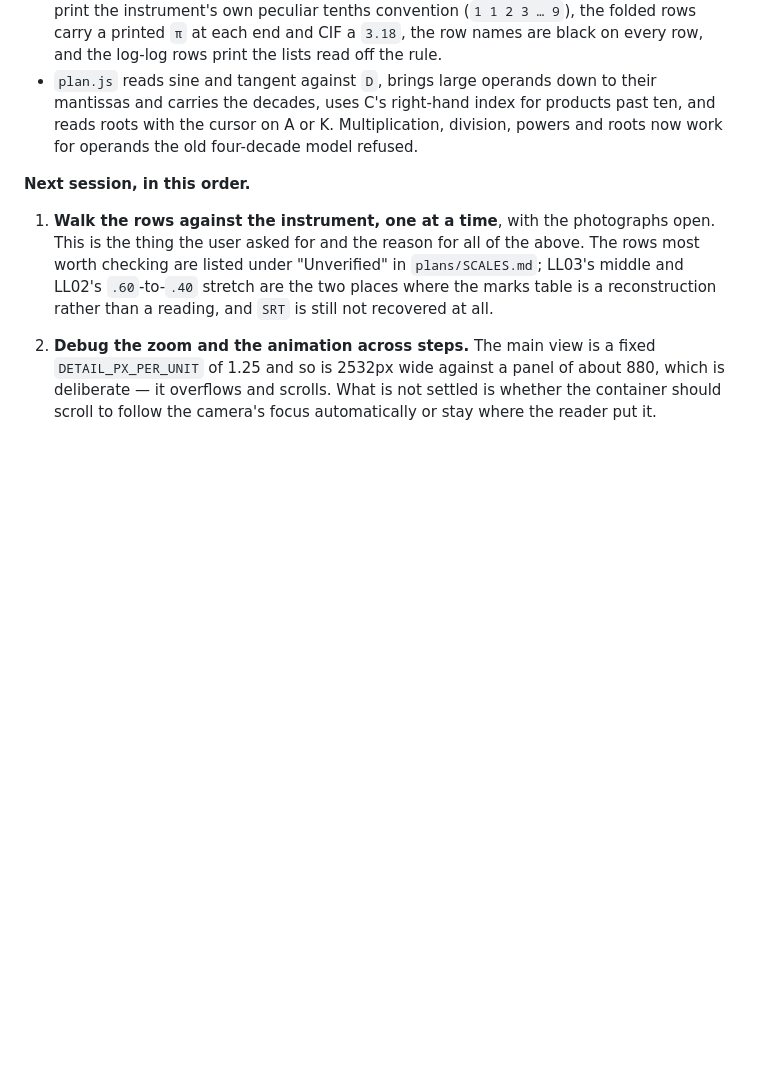
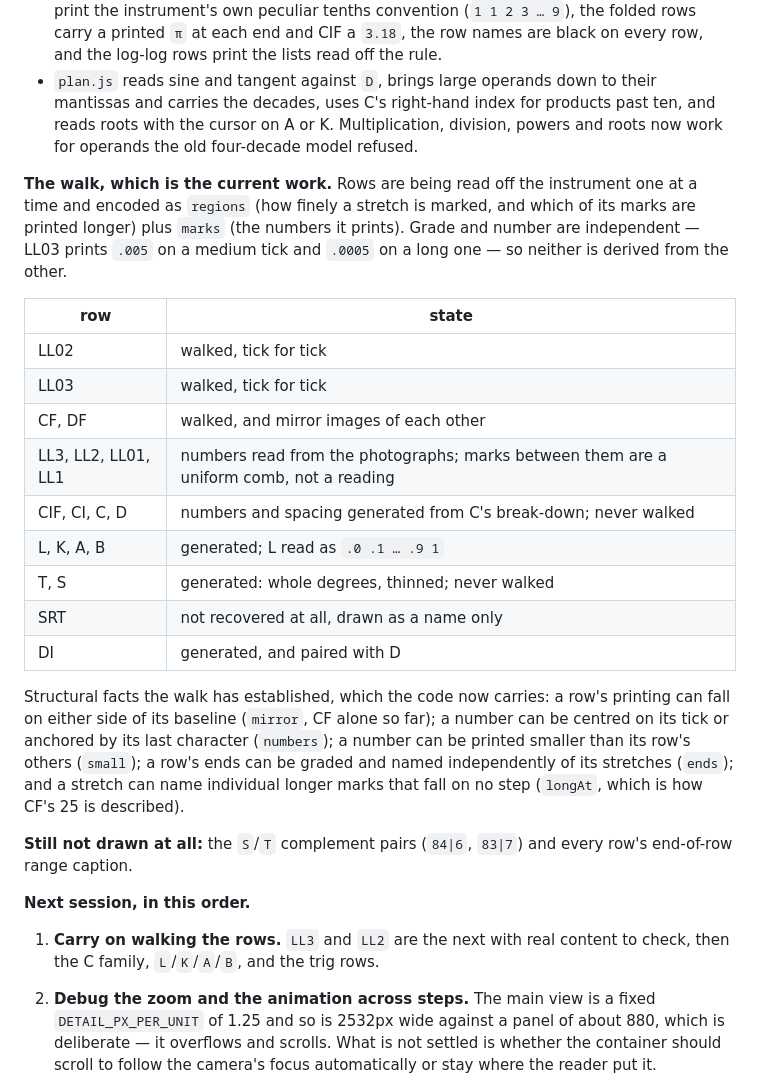
Before and after one commit to anthonyclarka2/anthonyclarka2.github.io, a Markdown page: plans/ISSUES.md, the part around the change. Drawn GitHub-style; blank space fills up the shorter version.

Commit message:
docs(slide-rule): record how far the row-by-row walk has got
The walk is now the work in progress rather than a thing to start, so
plans/ISSUES.md says which rows have been read off the instrument and
which are still generated: LL02, LL03 and the folded pair are walked,
the remaining log-log rows have their numbers read but a comb between
them, and C, D, CIF, CI, L, K, A, B, T and S have never been walked at
all. SRT is still a name with nothing under it.

It also records the structural facts the walk has established, because
they are the reason the model looks the way it does: a row's printing
can fall either side of its baseline, a number can be centred on its
tick or anchored by its last character, a number can be printed
smaller, a row's ends can be graded and named apart from its stretches,
and a stretch can name individual longer marks.

214 tests, no dependencies:
  node --test "tests/**/*.test.js"

Co-Authored-By: OpenCode v2 <5565189+anthonyclarka2@users.noreply.github.com>

```diff
--- a/plans/ISSUES.md
+++ b/plans/ISSUES.md
@@ -398,14 +398,39 @@ The test command is the one in `.github/workflows/pages.yml`.
   past ten, and reads roots with the cursor on A or K. Multiplication, division,
   powers and roots now work for operands the old four-decade model refused.
 
+**The walk, which is the current work.** Rows are being read off the instrument
+one at a time and encoded as `regions` (how finely a stretch is marked, and which
+of its marks are printed longer) plus `marks` (the numbers it prints). Grade and
+number are independent — LL03 prints `.005` on a medium tick and `.0005` on a
+long one — so neither is derived from the other.
+
+| row | state |
+| --- | --- |
+| LL02 | walked, tick for tick |
+| LL03 | walked, tick for tick |
+| CF, DF | walked, and mirror images of each other |
+| LL3, LL2, LL01, LL1 | numbers read from the photographs; marks between them are a uniform comb, not a reading |
+| CIF, CI, C, D | numbers and spacing generated from C's break-down; never walked |
+| L, K, A, B | generated; L read as `.0 .1 … .9 1` |
+| T, S | generated: whole degrees, thinned; never walked |
+| SRT | not recovered at all, drawn as a name only |
+| DI | generated, and paired with D |
+
+Structural facts the walk has established, which the code now carries: a row's
+printing can fall on either side of its baseline (`mirror`, CF alone so far); a
+number can be centred on its tick or anchored by its last character (`numbers`);
+a number can be printed smaller than its row's others (`small`); a row's ends can
+be graded and named independently of its stretches (`ends`); and a stretch can
+name individual longer marks that fall on no step (`longAt`, which is how CF's 25
+is described).
+
+**Still not drawn at all:** the `S`/`T` complement pairs (`84|6`, `83|7`) and
+every row's end-of-row range caption.
+
 **Next session, in this order.**
 
-1. **Walk the rows against the instrument, one at a time**, with the photographs
-   open. This is the thing the user asked for and the reason for all of the
-   above. The rows most worth checking are listed under "Unverified" in
-   `plans/SCALES.md`; LL03's middle and LL02's `.60`-to-`.40` stretch are the two
-   places where the marks table is a reconstruction rather than a reading, and
-   `SRT` is still not recovered at all.
+1. **Carry on walking the rows.** `LL3` and `LL2` are the next with real
+   content to check, then the C family, `L`/`K`/`A`/`B`, and the trig rows.
 
 2. **Debug the zoom and the animation across steps.** The main view is a fixed
    `DETAIL_PX_PER_UNIT` of 1.25 and so is 2532px wide against a panel of about
```
